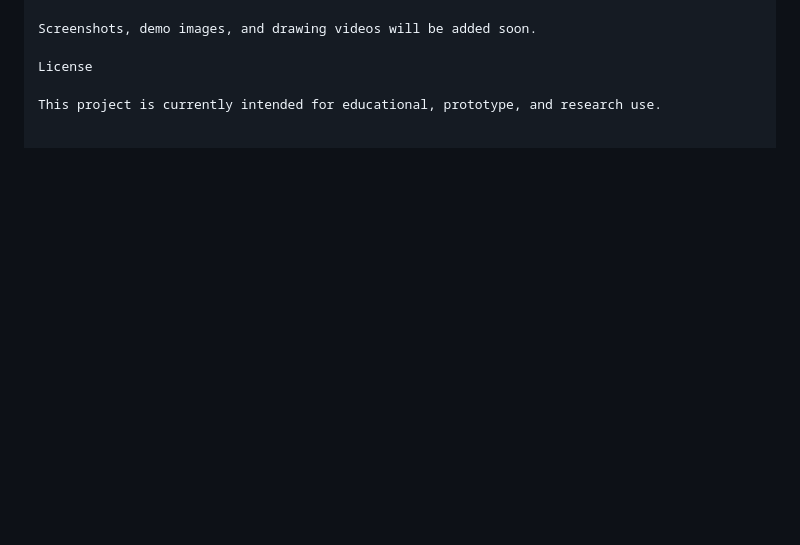
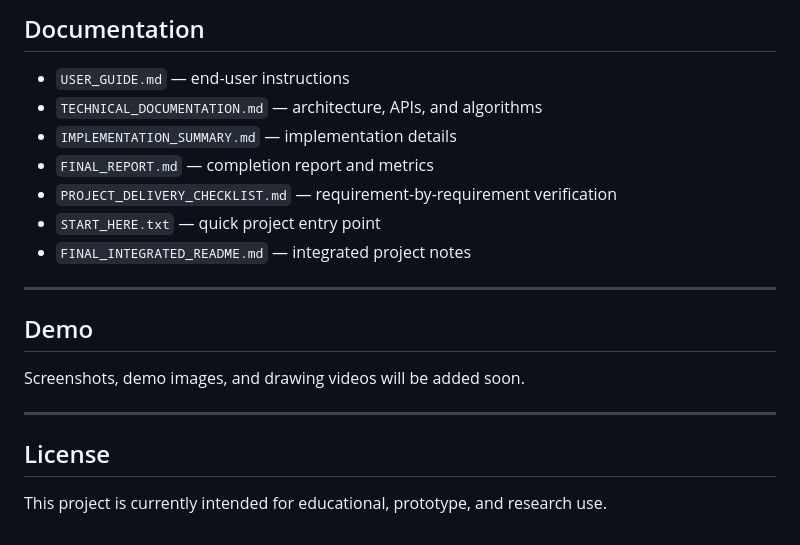
Before and after one commit to ahmedabdelaziz228/Spidy-Draw, a Markdown page: README.md, the part around one of its changes. Rendered like a GitHub page; blank space fills up the shorter version.

Commit message:
Revise README structure and add new sections
Updated README to enhance structure and clarity, added sections for testing, technical highlights, and roadmap.

```diff
--- a/README.md
+++ b/README.md
@@ -479,6 +498,21 @@ Demo
+## Documentation
+
+- `USER_GUIDE.md` — end-user instructions
+- `TECHNICAL_DOCUMENTATION.md` — architecture, APIs, and algorithms
+- `IMPLEMENTATION_SUMMARY.md` — implementation details
+- `FINAL_REPORT.md` — completion report and metrics
+- `PROJECT_DELIVERY_CHECKLIST.md` — requirement-by-requirement verification
+- `START_HERE.txt` — quick project entry point
+- `FINAL_INTEGRATED_README.md` — integrated project notes
+
+---
+
+## Demo
 
 Screenshots, demo images, and drawing videos will be added soon.
 
-License
+---
+
+## License
 
 This project is currently intended for educational, prototype, and research use.
```
Also changed, not shown: other parts of README.md (+106 -87 lines).
